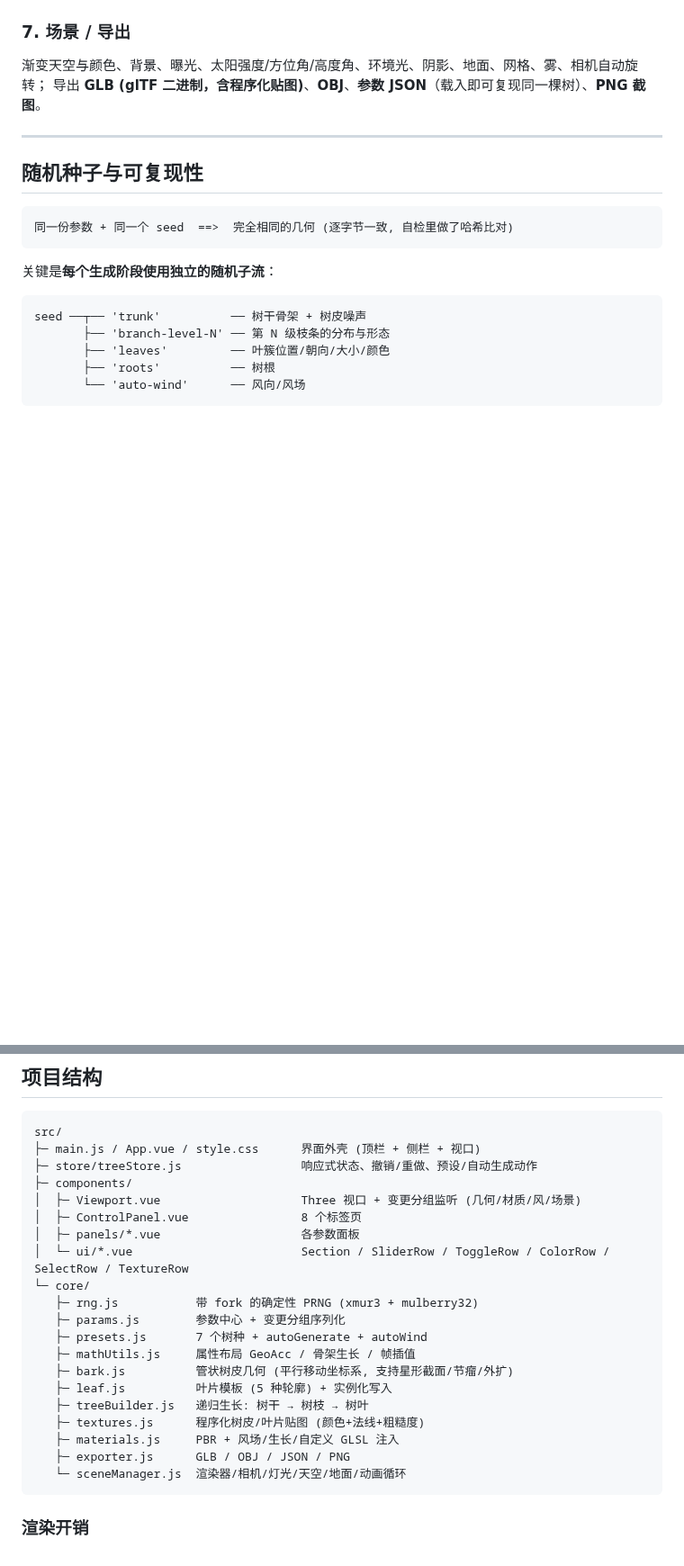
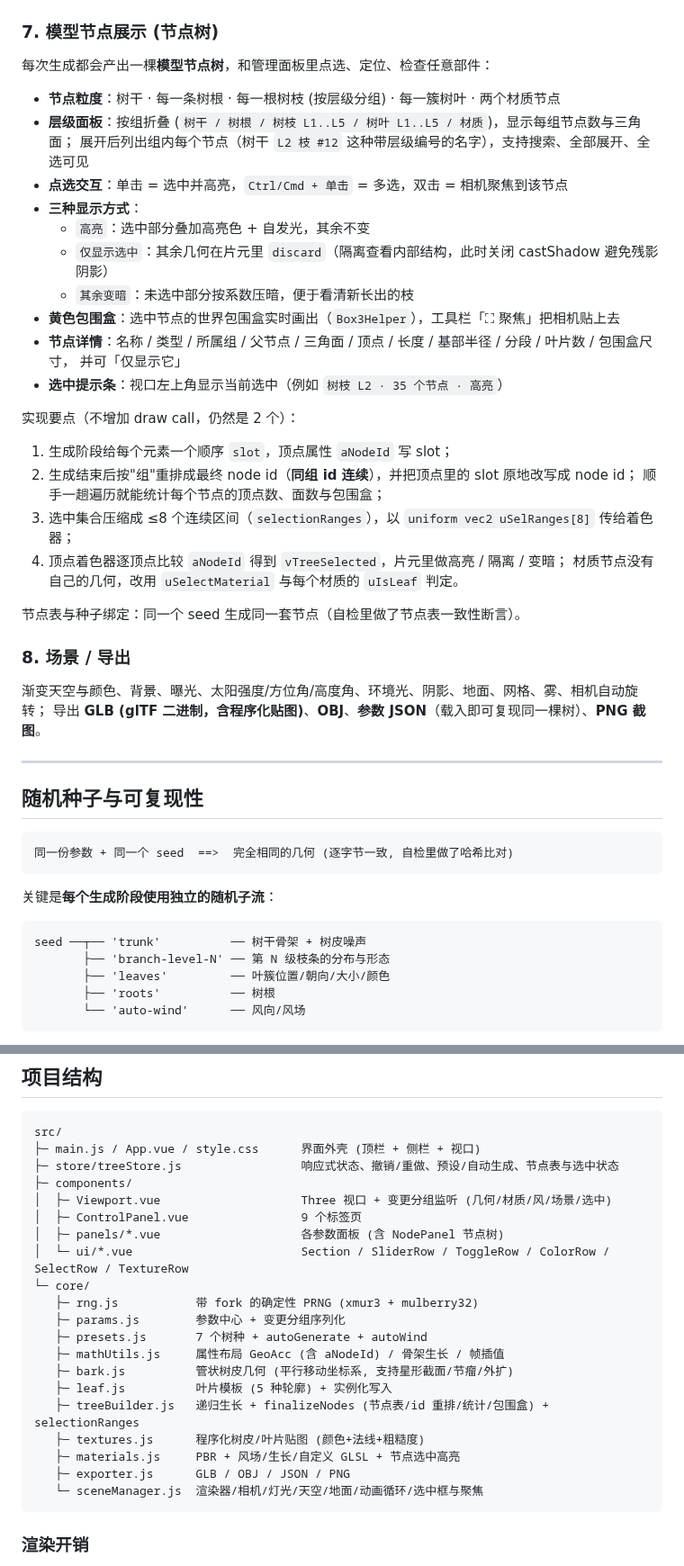
Before and after one commit to huanghaiyang/fast-tree, a Markdown page: README.md, 2 parts joined by grey strips. Shown at 90% size. Rendered like a GitHub page; blank space fills up the shorter version.

````diff
--- a/README.md
+++ b/README.md
@@ -69,7 +69,34 @@ LOD：树皮细节倍率、叶片保留比例、叶片数上限。
   - 片元：`diffuseColor / vTreeUv / vColor(需 .rgb) / uTime / uSeed / uTint`
   - 编译失败会在视口顶部弹出着色器日志（不是静默黑屏）
 
-### 7. 场景 / 导出
+### 7. 模型节点展示 (节点树)
+每次生成都会产出一棵**模型节点树**，和管理面板里点选、定位、检查任意部件：
+
+- **节点粒度**：树干 · 每一条树根 · 每一根树枝 (按层级分组) · 每一簇树叶 · 两个材质节点
+- **层级面板**：按组折叠 (`树干 / 树根 / 树枝 L1..L5 / 树叶 L1..L5 / 材质`)，显示每组节点数与三角面；
+  展开后列出组内每个节点（树干 `L2 枝 #12` 这种带层级编号的名字），支持搜索、全部展开、全选可见
+- **点选交互**：单击 = 选中并高亮，`Ctrl/Cmd + 单击` = 多选，双击 = 相机聚焦到该节点
+- **三种显示方式**：
+  - `高亮`：选中部分叠加高亮色 + 自发光，其余不变
+  - `仅显示选中`：其余几何在片元里 `discard`（隔离查看内部结构，此时关闭 castShadow 避免残影阴影）
+  - `其余变暗`：未选中部分按系数压暗，便于看清新长出的枝
+- **黄色包围盒**：选中节点的世界包围盒实时画出（`Box3Helper`），工具栏「⛶ 聚焦」把相机贴上去
+- **节点详情**：名称 / 类型 / 所属组 / 父节点 / 三角面 / 顶点 / 长度 / 基部半径 / 分段 / 叶片数 / 包围盒尺寸，
+  并可「仅显示它」
+- **选中提示条**：视口左上角显示当前选中（例如 `树枝 L2 · 35 个节点 · 高亮`）
+
+实现要点（不增加 draw call，仍然是 2 个）：
+
+1. 生成阶段给每个元素一个顺序 `slot`，顶点属性 `aNodeId` 写 slot；
+2. 生成结束后按"组"重排成最终 node id（**同组 id 连续**），并把顶点里的 slot 原地改写成 node id；
+   顺手一趟遍历就能统计每个节点的顶点数、面数与包围盒；
+3. 选中集合压缩成 ≤8 个连续区间（`selectionRanges`），以 `uniform vec2 uSelRanges[8]` 传给着色器；
+4. 顶点着色器逐顶点比较 `aNodeId` 得到 `vTreeSelected`，片元里做高亮 / 隔离 / 变暗；
+   材质节点没有自己的几何，改用 `uSelectMaterial` 与每个材质的 `uIsLeaf` 判定。
+
+节点表与种子绑定：同一个 seed 生成同一套节点（自检里做了节点表一致性断言）。
+
+### 8. 场景 / 导出
 渐变天空与颜色、背景、曝光、太阳强度/方位角/高度角、环境光、阴影、地面、网格、雾、相机自动旋转；
 导出 **GLB (glTF 二进制，含程序化贴图)**、**OBJ**、**参数 JSON**（载入即可复现同一棵树）、**PNG 截图**。
 
@@ -105,24 +132,24 @@ seed ──┬── 'trunk'          ── 树干骨架 + 树皮噪声
 ```
 src/
 ├─ main.js / App.vue / style.css      界面外壳 (顶栏 + 侧栏 + 视口)
-├─ store/treeStore.js                 响应式状态、撤销/重做、预设/自动生成动作
+├─ store/treeStore.js                 响应式状态、撤销/重做、预设/自动生成、节点表与选中状态
 ├─ components/
-│  ├─ Viewport.vue                    Three 视口 + 变更分组监听 (几何/材质/风/场景)
-│  ├─ ControlPanel.vue                8 个标签页
-│  ├─ panels/*.vue                    各参数面板
+│  ├─ Viewport.vue                    Three 视口 + 变更分组监听 (几何/材质/风/场景/选中)
+│  ├─ ControlPanel.vue                9 个标签页
+│  ├─ panels/*.vue                    各参数面板 (含 NodePanel 节点树)
 │  └─ ui/*.vue                        Section / SliderRow / ToggleRow / ColorRow / SelectRow / TextureRow
 └─ core/
    ├─ rng.js           带 fork 的确定性 PRNG (xmur3 + mulberry32)
    ├─ params.js        参数中心 + 变更分组序列化
    ├─ presets.js       7 个树种 + autoGenerate + autoWind
-   ├─ mathUtils.js     属性布局 GeoAcc / 骨架生长 / 帧插值
+   ├─ mathUtils.js     属性布局 GeoAcc (含 aNodeId) / 骨架生长 / 帧插值
    ├─ bark.js          管状树皮几何 (平行移动坐标系, 支持星形截面/节瘤/外扩)
    ├─ leaf.js          叶片模板 (5 种轮廓) + 实例化写入
-   ├─ treeBuilder.js   递归生长: 树干 → 树枝 → 树叶
+   ├─ treeBuilder.js   递归生长 + finalizeNodes (节点表/id 重排/统计/包围盒) + selectionRanges
    ├─ textures.js      程序化树皮/叶片贴图 (颜色+法线+粗糙度)
-   ├─ materials.js     PBR + 风场/生长/自定义 GLSL 注入
+   ├─ materials.js     PBR + 风场/生长/自定义 GLSL + 节点选中高亮
    ├─ exporter.js      GLB / OBJ / JSON / PNG
-   └─ sceneManager.js  渲染器/相机/灯光/天空/地面/动画循环
+   └─ sceneManager.js  渲染器/相机/灯光/天空/地面/动画循环/选中框与聚焦
 ```
 
 ### 渲染开销
````
Also changed, not shown: other parts of README.md (+19 -7 lines), docs/preview-node-isolate.png (added), docs/preview-node-select.png (added), 14 other files.
